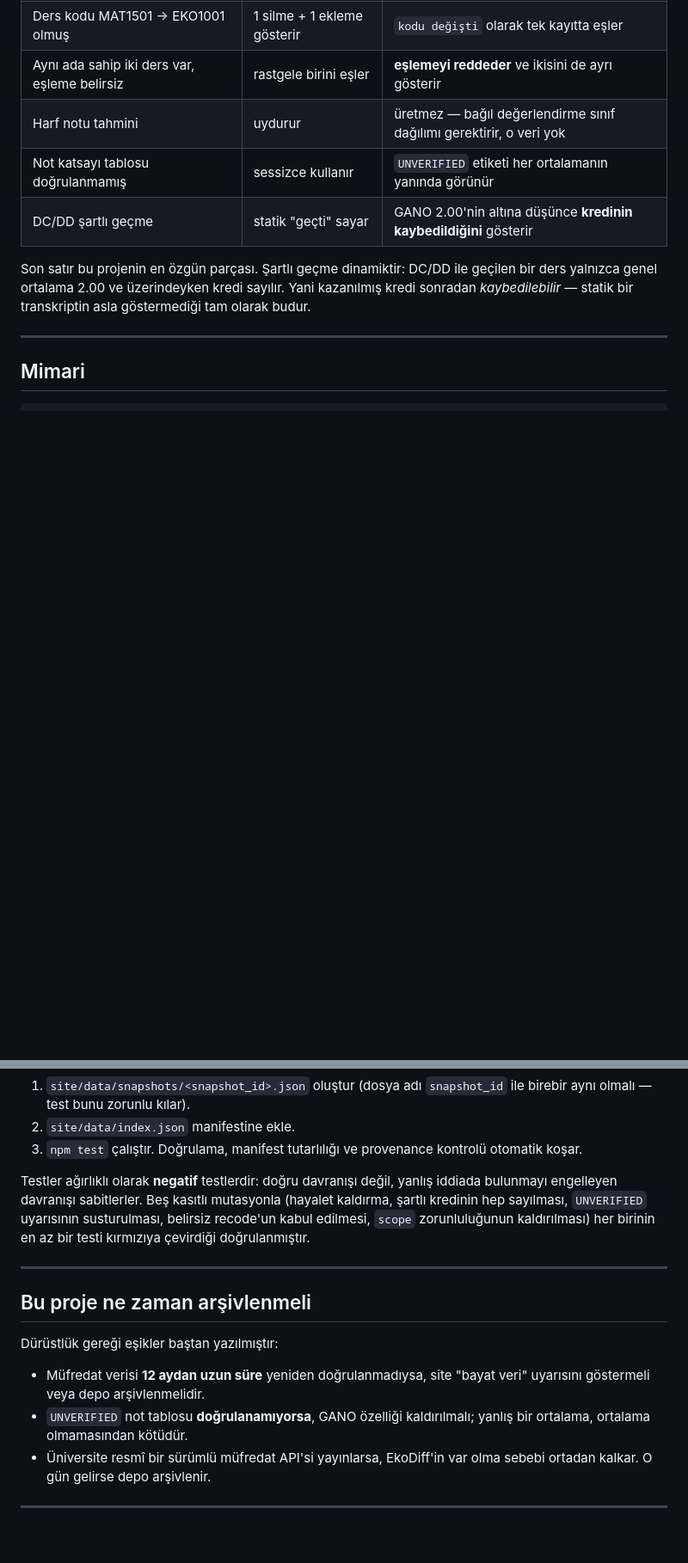
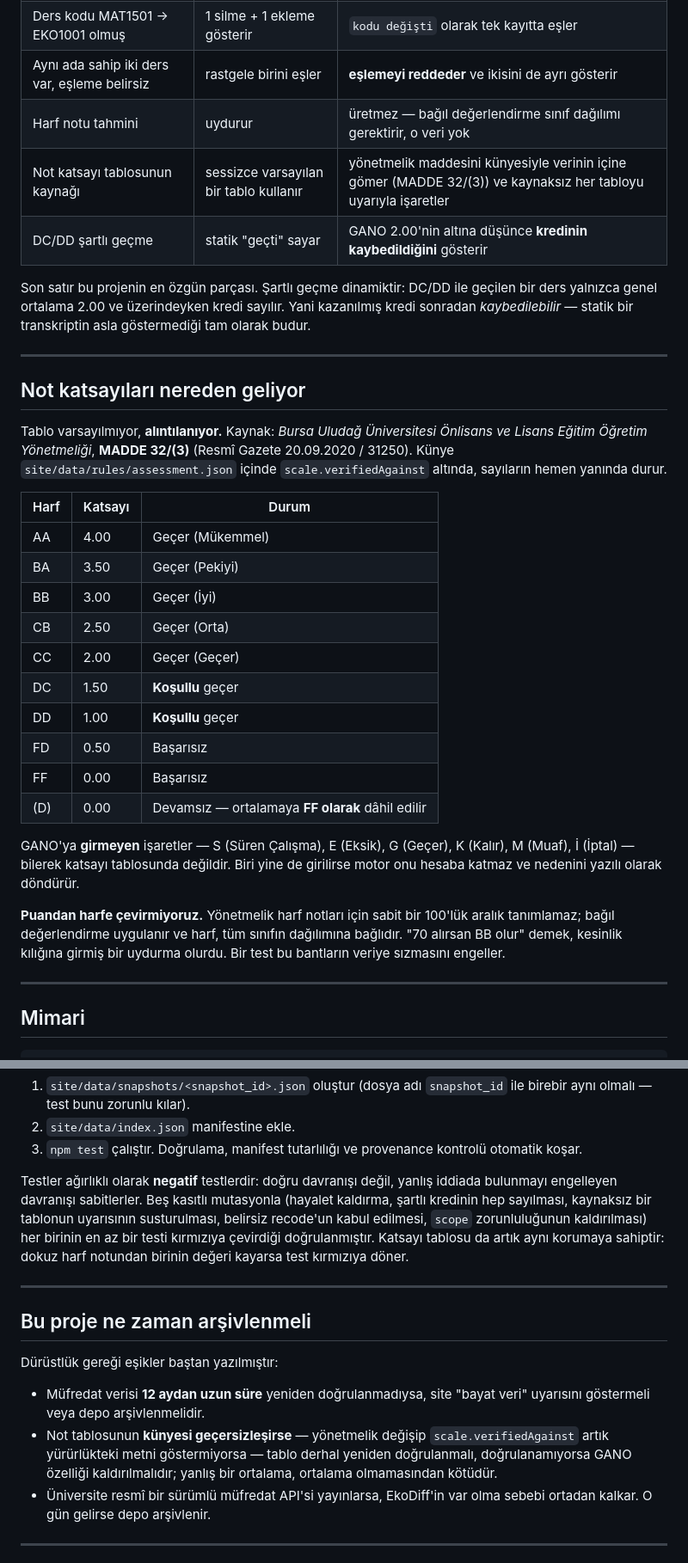
Before and after one commit to umutseve4/ekodiff, a Markdown page: README.md, 2 parts joined by grey strips. Shown at 86% size. GitHub-like rendering; blank space fills up the shorter version.

Commit message:
README: doğrulanan not tablosunu ve yeni arşivleme eşiğini yaz
Arşivleme eşiği "UNVERIFIED tablo doğrulanamıyorsa GANO kaldırılmalı" idi; bu
koşul artık sağlandı. Yerini yönetmelik değişikliğini izleme yükümlülüğü aldı.

```diff
--- a/README.md
+++ b/README.md
@@ -40,13 +40,44 @@ Ortalama hesaplayan araç zaten çok. Bu projenin var olma sebebi başka bir yer
 | Ders kodu MAT1501 → EKO1001 olmuş | 1 silme + 1 ekleme gösterir | `kodu değişti` olarak tek kayıtta eşler |
 | Aynı ada sahip iki ders var, eşleme belirsiz | rastgele birini eşler | **eşlemeyi reddeder** ve ikisini de ayrı gösterir |
 | Harf notu tahmini | uydurur | üretmez — bağıl değerlendirme sınıf dağılımı gerektirir, o veri yok |
-| Not katsayı tablosu doğrulanmamış | sessizce kullanır | `UNVERIFIED` etiketi her ortalamanın yanında görünür |
+| Not katsayı tablosunun kaynağı | sessizce varsayılan bir tablo kullanır | yönetmelik maddesini künyesiyle verinin içine gömer (MADDE 32/(3)) ve kaynaksız her tabloyu uyarıyla işaretler |
 | DC/DD şartlı geçme | statik "geçti" sayar | GANO 2.00'nin altına düşünce **kredinin kaybedildiğini** gösterir |
 
 Son satır bu projenin en özgün parçası. Şartlı geçme dinamiktir: DC/DD ile
 geçilen bir ders yalnızca genel ortalama 2.00 ve üzerindeyken kredi sayılır.
 Yani kazanılmış kredi sonradan *kaybedilebilir* — statik bir transkriptin asla
 göstermediği tam olarak budur.
+
+---
+
+## Not katsayıları nereden geliyor
+
+Tablo varsayılmıyor, **alıntılanıyor.** Kaynak: *Bursa Uludağ Üniversitesi
+Önlisans ve Lisans Eğitim Öğretim Yönetmeliği*, **MADDE 32/(3)** (Resmî Gazete
+20.09.2020 / 31250). Künye `site/data/rules/assessment.json` içinde
+`scale.verifiedAgainst` altında, sayıların hemen yanında durur.
+
+| Harf | Katsayı | Durum |
+|---|---|---|
+| AA | 4.00 | Geçer (Mükemmel) |
+| BA | 3.50 | Geçer (Pekiyi) |
+| BB | 3.00 | Geçer (İyi) |
+| CB | 2.50 | Geçer (Orta) |
+| CC | 2.00 | Geçer (Geçer) |
+| DC | 1.50 | **Koşullu** geçer |
+| DD | 1.00 | **Koşullu** geçer |
+| FD | 0.50 | Başarısız |
+| FF | 0.00 | Başarısız |
+| (D) | 0.00 | Devamsız — ortalamaya **FF olarak** dâhil edilir |
+
+GANO'ya **girmeyen** işaretler — S (Süren Çalışma), E (Eksik), G (Geçer),
+K (Kalır), M (Muaf), İ (İptal) — bilerek katsayı tablosunda değildir. Biri yine
+de girilirse motor onu hesaba katmaz ve nedenini yazılı olarak döndürür.
+
+**Puandan harfe çevirmiyoruz.** Yönetmelik harf notları için sabit bir 100'lük
+aralık tanımlamaz; bağıl değerlendirme uygulanır ve harf, tüm sınıfın
+dağılımına bağlıdır. "70 alırsan BB olur" demek, kesinlik kılığına girmiş bir
+uydurma olurdu. Bir test bu bantların veriye sızmasını engeller.
 
 ---
 
@@ -176,9 +212,11 @@ Yeni bir snapshot eklerken:
 
 Testler ağırlıklı olarak **negatif** testlerdir: doğru davranışı değil, yanlış
 iddiada bulunmayı engelleyen davranışı sabitlerler. Beş kasıtlı mutasyonla
-(hayalet kaldırma, şartlı kredinin hep sayılması, `UNVERIFIED` uyarısının
-susturulması, belirsiz recode'un kabul edilmesi, `scope` zorunluluğunun
-kaldırılması) her birinin en az bir testi kırmızıya çevirdiği doğrulanmıştır.
+(hayalet kaldırma, şartlı kredinin hep sayılması, kaynaksız bir tablonun
+uyarısının susturulması, belirsiz recode'un kabul edilmesi, `scope`
+zorunluluğunun kaldırılması) her birinin en az bir testi kırmızıya çevirdiği
+doğrulanmıştır. Katsayı tablosu da artık aynı korumaya sahiptir: dokuz harf
+notundan birinin değeri kayarsa test kırmızıya döner.
 
 ---
 
@@ -188,8 +226,10 @@ Dürüstlük gereği eşikler baştan yazılmıştır:
 
 - Müfredat verisi **12 aydan uzun süre** yeniden doğrulanmadıysa, site
   "bayat veri" uyarısını göstermeli veya depo arşivlenmelidir.
-- `UNVERIFIED` not tablosu **doğrulanamıyorsa**, GANO özelliği kaldırılmalı;
-  yanlış bir ortalama, ortalama olmamasından kötüdür.
+- Not tablosunun **künyesi geçersizleşirse** — yönetmelik değişip
+  `scale.verifiedAgainst` artık yürürlükteki metni göstermiyorsa — tablo derhal
+  yeniden doğrulanmalı, doğrulanamıyorsa GANO özelliği kaldırılmalıdır; yanlış
+  bir ortalama, ortalama olmamasından kötüdür.
 - Üniversite resmî bir sürümlü müfredat API'si yayınlarsa, EkoDiff'in var olma
   sebebi ortadan kalkar. O gün gelirse depo arşivlenir.
 
```
Also changed, not shown: other parts of README.md (+11 -6 lines).
